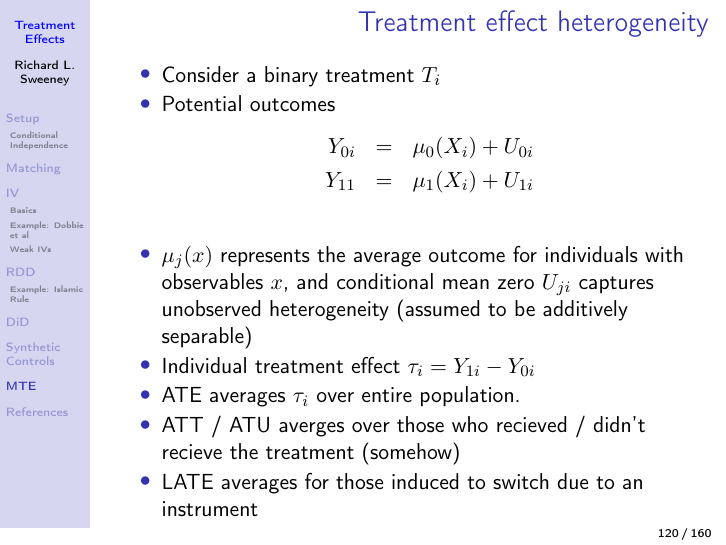
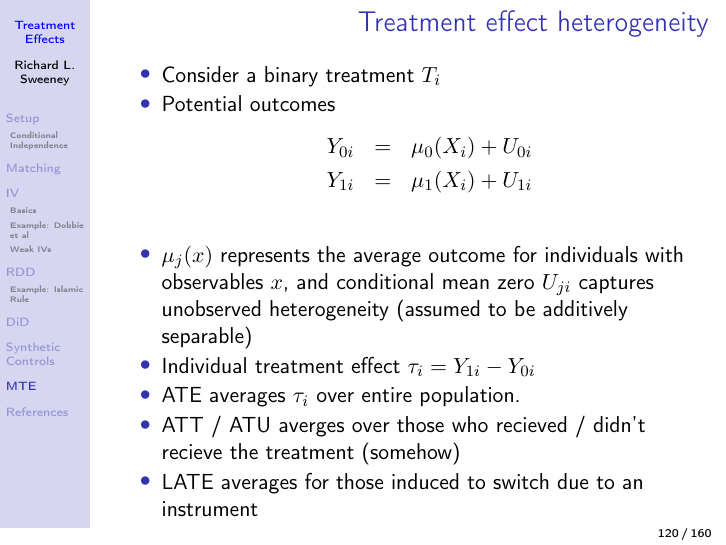
Before and after one commit to chrisconlon/micro-metrics, LaTeX slides (Treatment_Effects/treatment-effects.tex): page 122 of 163. Compiled offline with pdfLaTeX.

Commit message:
MTE typos

```diff
--- a/Treatment_Effects/treatment-effects.tex
+++ b/Treatment_Effects/treatment-effects.tex
@@ -1518,7 +1518,7 @@ assuming that the probability of training in the first period is zero.
     \item Potential outcomes
       \begin{eqnarray*}
       Y_{0i} &=& \mu_{0}(X_i) + U_{0i} \\
-      Y_{11} &=& \mu_{1}(X_i) + U_{1i}\\
+      Y_{1i} &=& \mu_{1}(X_i) + U_{1i}\\
       \end{eqnarray*}
     \item $\mu_j(x)$ represents the average outcome for individuals with observables $x$, and conditional mean zero $U_{ji}$ captures unobserved heterogeneity (assumed to be additively separable)
     \item Individual treatment effect $\tau_i = Y_{1i} - Y_{0i}$
```
